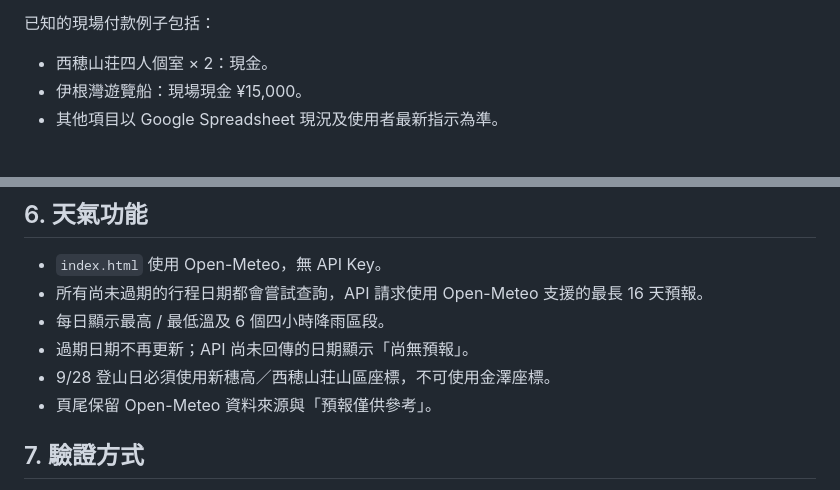
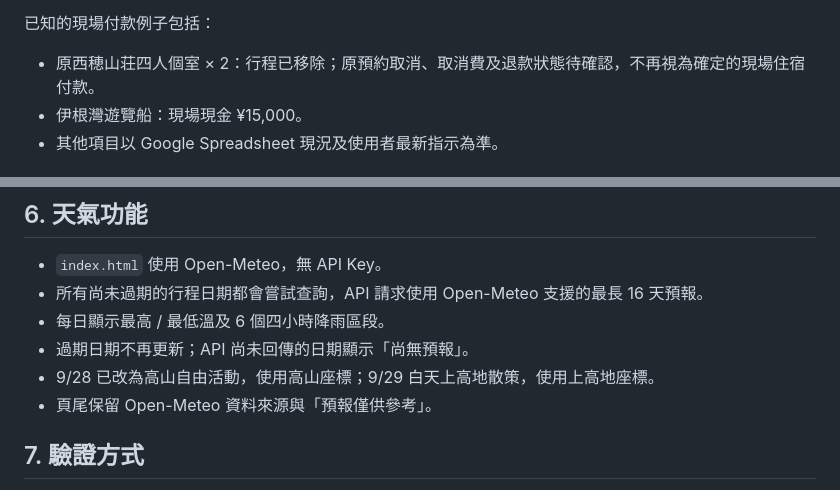
Before and after one commit to Edgar0119/japan-trip-2026-09, a Markdown page: IOS_CLOUD_HANDOFF.md, 2 parts joined by grey strips. Rendered like a GitHub page.

Commit message:
更新高山行程交接說明

```diff
--- a/IOS_CLOUD_HANDOFF.md
+++ b/IOS_CLOUD_HANDOFF.md
@@ -51,7 +51,7 @@ https://docs.google.com/spreadsheets/d/1i3b5ZGu67glJ-WYEgY1N4EzyBIjvj9EfSX5liGgx
 
 已知的現場付款例子包括：
 
-- 西穂山荘四人個室 × 2：現金。
+- 原西穂山荘四人個室 × 2：行程已移除；原預約取消、取消費及退款狀態待確認，不再視為確定的現場住宿付款。
 - 伊根灣遊覽船：現場現金 ¥15,000。
 - 其他項目以 Google Spreadsheet 現況及使用者最新指示為準。
 
@@ -89,7 +89,7 @@ https://docs.google.com/spreadsheets/d/1i3b5ZGu67glJ-WYEgY1N4EzyBIjvj9EfSX5liGgx
 - 所有尚未過期的行程日期都會嘗試查詢，API 請求使用 Open-Meteo 支援的最長 16 天預報。
 - 每日顯示最高 / 最低溫及 6 個四小時降雨區段。
 - 過期日期不再更新；API 尚未回傳的日期顯示「尚無預報」。
-- 9/28 登山日必須使用新穗高／西穂山荘山區座標，不可使用金澤座標。
+- 9/28 已改為高山自由活動，使用高山座標；9/29 白天上高地散策，使用上高地座標。
 - 頁尾保留 Open-Meteo 資料來源與「預報僅供參考」。
 
 ## 7. 驗證方式
```
